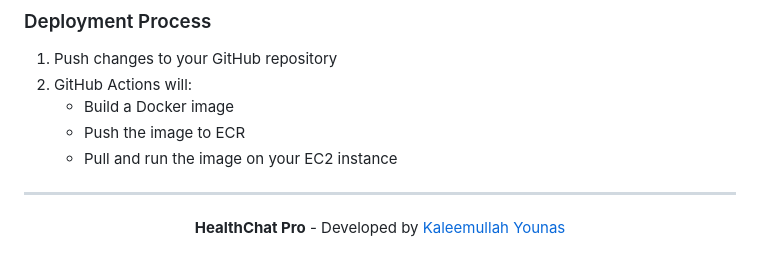
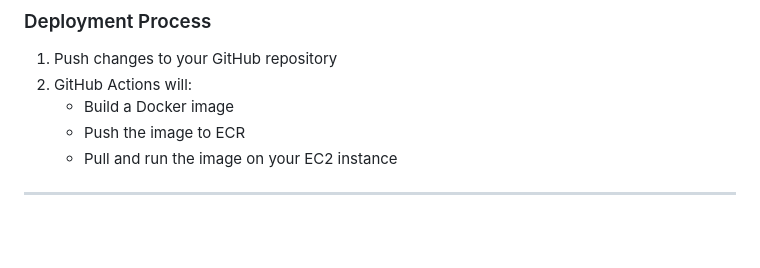
Before and after one commit to Kaleemullah-Younas/HealthChat-Pro, a Markdown page: README.md, the part around the change. GitHub-like rendering; blank space fills up the shorter version.

```diff
--- a/README.md
+++ b/README.md
@@ -219,6 +219,4 @@ http://localhost:8080
 
 <div align="center">
 
-**HealthChat Pro** - Developed by [Kaleemullah Younas](https://github.com/Kaleemullah-Younas)
-
 </div>
```
